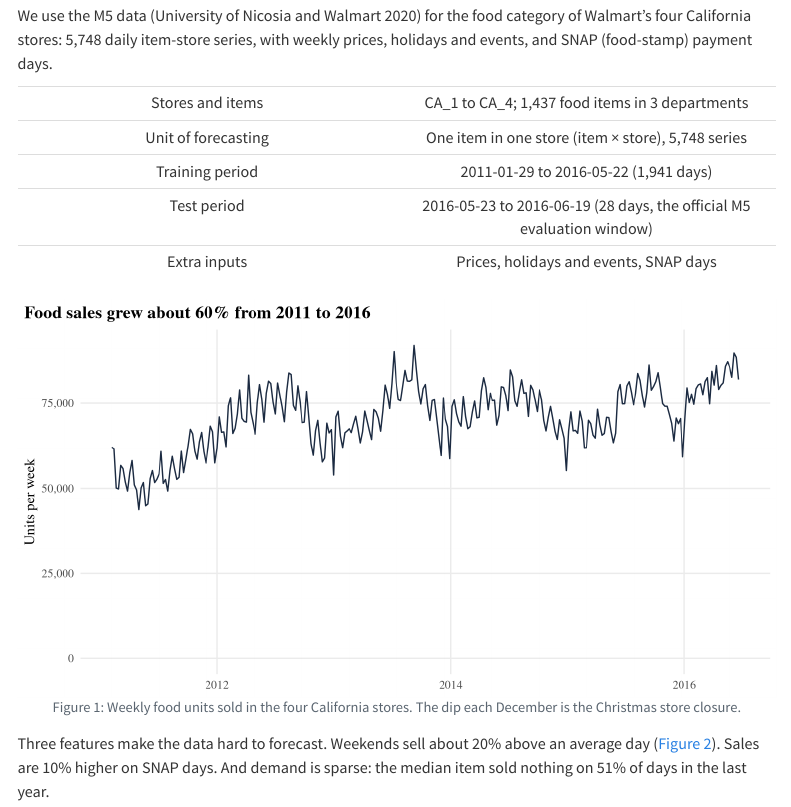
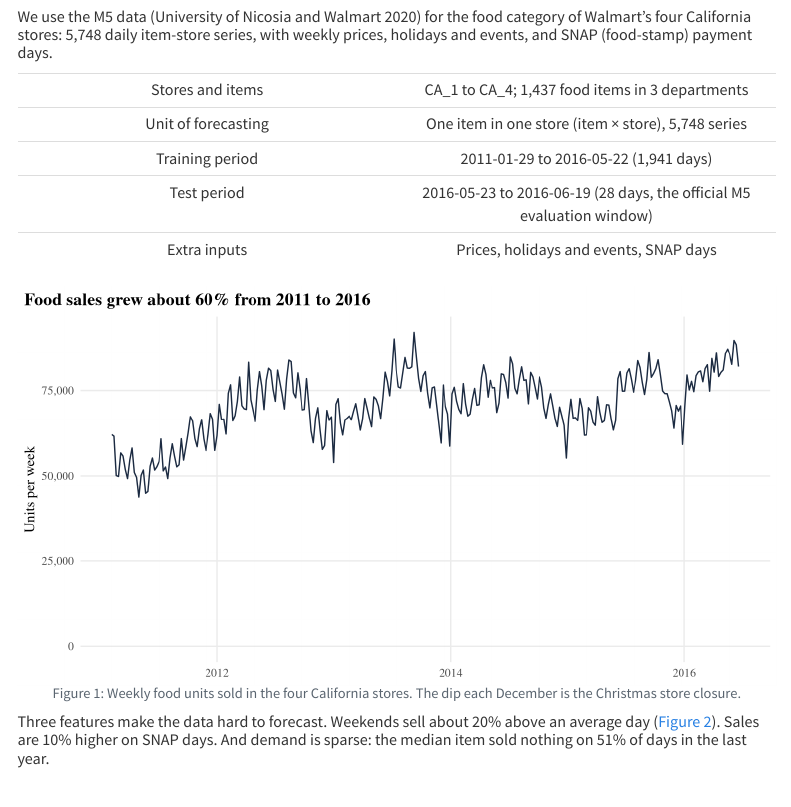
Before and after one commit to shihan-2002/m5-forecast-to-profit, a Quarto document (report/report.qmd): the page in a window 1100 px wide, from 1480 px down before the commit and from 1240 px down after it, so that both start at the same text. Rendered offline with R 4.5, knitr and Pandoc in place of Quarto, with nearby package versions; menus at the side of the page are left out.

Commit message:
Report: executive summary on its own page; 1.15 line spacing
Co-Authored-By: Claude Opus 5.5 <noreply@anthropic.com>

```diff
--- a/report/report.css
+++ b/report/report.css
@@ -4,4 +4,4 @@ body { font-size: 12pt; }
 table { margin-left: auto; margin-right: auto; }
 figure, .figure, .quarto-figure { text-align: center; }
 .figure-caption, figcaption, caption { text-align: center; }
-body { line-height: 1.5; }
+body { line-height: 1.15; }
--- a/report/report.qmd
+++ b/report/report.qmd
@@ -27,7 +27,7 @@ format:
     fig-width: 7
     fig-height: 3.6
     colorlinks: true
-    linestretch: 1.5
+    linestretch: 1.15
     hyperrefoptions:
       - linktoc=all
     template-partials:
```
Also changed, not shown: report/report.html, report/report.pdf, report/report.qmd (2 more changed lines).
